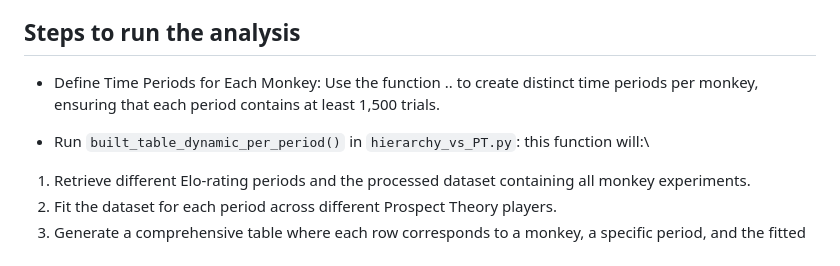
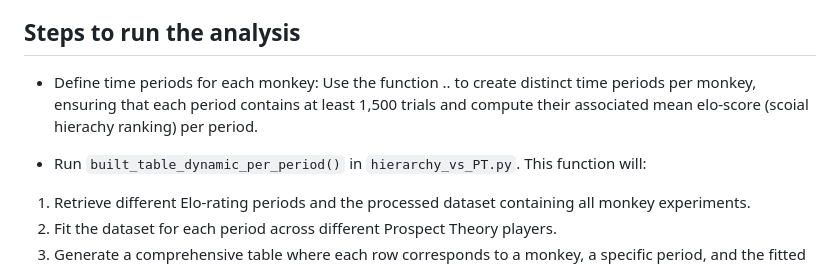
Before and after one commit to rougier/evoprospect-v2, a Markdown page: readme.md, the part around the change. Rendered like a GitHub page.

```diff
--- a/readme.md
+++ b/readme.md
@@ -18,9 +18,9 @@ We developed a Python framework to study risk-taking behavior in a group of monk
 ## Steps to run the analysis
 
 
-- Define Time Periods for Each Monkey: Use the function .. to create distinct time periods per monkey, ensuring that each period contains at least 1,500 trials.
+- Define time periods for each monkey: Use the function .. to create distinct time periods per monkey, ensuring that each period contains at least 1,500 trials and compute their associated mean elo-score (scoial hierachy ranking) per period.
 
-- Run `built_table_dynamic_per_period()` in `hierarchy_vs_PT.py`: this function will:\
+- Run `built_table_dynamic_per_period()` in `hierarchy_vs_PT.py`. This function will:
 1)  Retrieve different Elo-rating periods and the processed dataset containing all monkey experiments.
 2) Fit the dataset for each period across different Prospect Theory players.
 3) Generate a comprehensive table where each row corresponds to a monkey, a specific period, and the fitted parameters per player.
```
